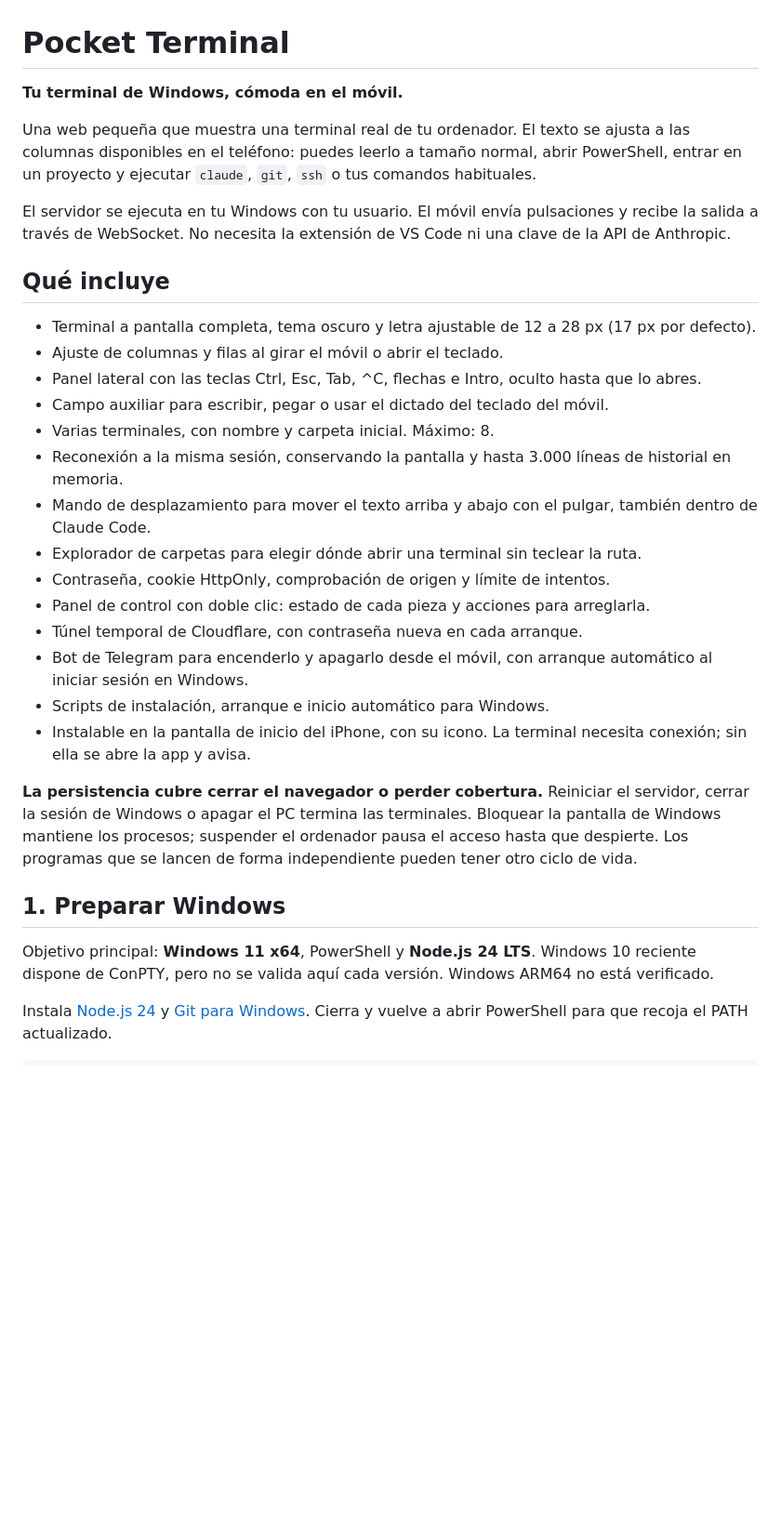
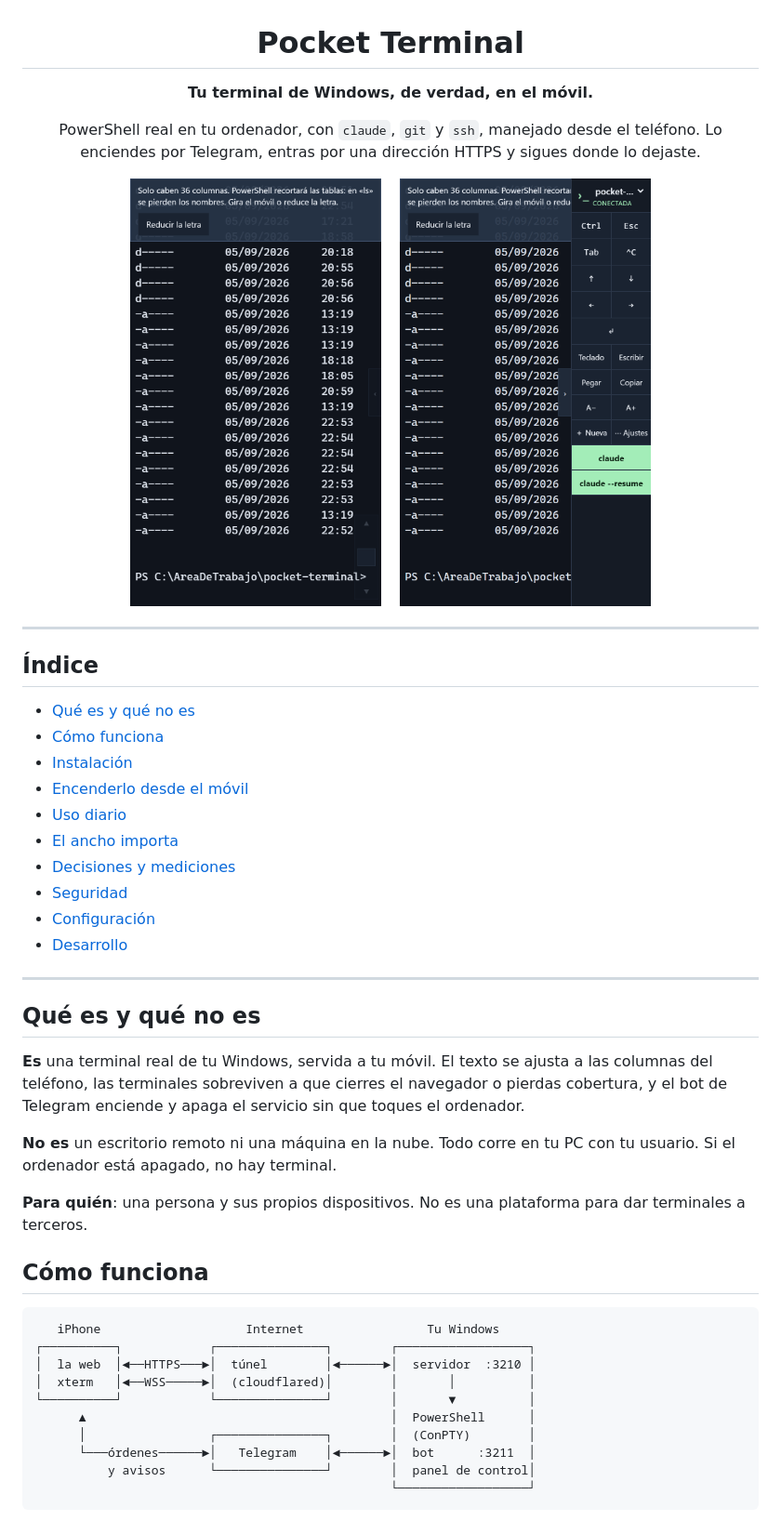
Before and after one commit to Dasge97/pocket-terminal, a Markdown page: README.md, the part around one of its changes. Shown at 93% size. Rendered like a GitHub page; blank space fills up the shorter version.

````diff
--- a/README.md
+++ b/README.md
@@ -1,32 +3,55 @@
 # Pocket Terminal
 
-**Tu terminal de Windows, cómoda en el móvil.**
+**Tu terminal de Windows, de verdad, en el móvil.**
 
-Una web pequeña que muestra una terminal real de tu ordenador. El texto se ajusta a las columnas disponibles en el teléfono: puedes leerlo a tamaño normal, abrir PowerShell, entrar en un proyecto y ejecutar `claude`, `git`, `ssh` o tus comandos habituales.
+PowerShell real en tu ordenador, con `claude`, `git` y `ssh`, manejado desde el teléfono.
+Lo enciendes por Telegram, entras por una dirección HTTPS y sigues donde lo dejaste.
 
-El servidor se ejecuta en tu Windows con tu usuario. El móvil envía pulsaciones y recibe la salida a través de WebSocket. No necesita la extensión de VS Code ni una clave de la API de Anthropic.
+</div>
 
-## Qué incluye
+<div align="center">
+<img src="docs/capturas/terminal.png" alt="La terminal ocupando la pantalla entera del móvil" width="270" />
+&nbsp;&nbsp;
+<img src="docs/capturas/panel.png" alt="El panel lateral con las teclas y los atajos" width="270" />
+</div>
 
-- Terminal a pantalla completa, tema oscuro y letra ajustable de 12 a 28 px (17 px por defecto).
-- Ajuste de columnas y filas al girar el móvil o abrir el teclado.
-- Panel lateral con las teclas Ctrl, Esc, Tab, ^C, flechas e Intro, oculto hasta que lo abres.
-- Campo auxiliar para escribir, pegar o usar el dictado del teclado del móvil.
-- Varias terminales, con nombre y carpeta inicial. Máximo: 8.
-- Reconexión a la misma sesión, conservando la pantalla y hasta 3.000 líneas de historial en memoria.
-- Mando de desplazamiento para mover el texto arriba y abajo con el pulgar, también dentro de Claude Code.
-- Explorador de carpetas para elegir dónde abrir una terminal sin teclear la ruta.
-- Contraseña, cookie HttpOnly, comprobación de origen y límite de intentos.
-- Panel de control con doble clic: estado de cada pieza y acciones para arreglarla.
-- Túnel temporal de Cloudflare, con contraseña nueva en cada arranque.
-- Bot de Telegram para encenderlo y apagarlo desde el móvil, con arranque automático al iniciar sesión en Windows.
-- Scripts de instalación, arranque e inicio automático para Windows.
-- Instalable en la pantalla de inicio del iPhone, con su icono. La terminal necesita conexión; sin ella se abre la app y avisa.
+---
 
-**La persistencia cubre cerrar el navegador o perder cobertura.** Reiniciar el servidor, cerrar la sesión de Windows o apagar el PC termina las terminales. Bloquear la pantalla de Windows mantiene los procesos; suspender el ordenador pausa el acceso hasta que despierte. Los programas que se lancen de forma independiente pueden tener otro ciclo de vida.
+## Índice
 
-## 1. Preparar Windows
+- [Qué es y qué no es](#qué-es-y-qué-no-es)
+- [Cómo funciona](#cómo-funciona)
+- [Instalación](#instalación)
+- [Encenderlo desde el móvil](#encenderlo-desde-el-móvil)
+- [Uso diario](#uso-diario)
+- [El ancho importa](#el-ancho-importa)
+- [Decisiones y mediciones](#decisiones-y-mediciones)
+- [Seguridad](#seguridad)
+- [Configuración](#configuración)
+- [Desarrollo](#desarrollo)
 
-Objetivo principal: **Windows 11 x64**, PowerShell y **Node.js 24 LTS**. Windows 10 reciente dispone de ConPTY, pero no se valida aquí cada versión. Windows ARM64 no está verificado.
+---
 
-Instala [Node.js 24](https://nodejs.org/en/download) y [Git para Windows](https://git-scm.com/downloads/win). Cierra y vuelve a abrir PowerShell para que recoja el PATH actualizado.
+## Qué es y qué no es
+
+**Es** una terminal real de tu Windows, servida a tu móvil. El texto se ajusta a las columnas del teléfono, las terminales sobreviven a que cierres el navegador o pierdas cobertura, y el bot de Telegram enciende y apaga el servicio sin que toques el ordenador.
+
+**No es** un escritorio remoto ni una máquina en la nube. Todo corre en tu PC con tu usuario. Si el ordenador está apagado, no hay terminal.
+
+**Para quién**: una persona y sus propios dispositivos. No es una plataforma para dar terminales a terceros.
+
+## Cómo funciona
+
+```
+   iPhone                    Internet                 Tu Windows
+┌──────────┐            ┌───────────────┐        ┌──────────────────┐
+│  la web  │◄──HTTPS───►│  túnel        │◄──────►│  servidor  :3210 │
+│  xterm   │◄──WSS─────►│  (cloudflared)│        │       │          │
+└──────────┘            └───────────────┘        │       ▼          │
+      ▲                                          │  PowerShell      │
+      │                 ┌───────────────┐        │  (ConPTY)        │
+      └───órdenes──────►│   Telegram    │◄──────►│  bot      :3211  │
+          y avisos      └───────────────┘        │  panel de control│
+                                                 └──────────────────┘
+```
+
````
Also changed, not shown: other parts of README.md (+230 -167 lines), docs/capturas/ajustes.png (renamed from v-ajustes.png), docs/capturas/explorador.png (renamed from v-explorador.png), docs/capturas/login.png (renamed from v-login.png), docs/capturas/nueva-terminal.png (renamed from v-nueva.png), docs/capturas/panel.png (renamed from v-panel.png), docs/capturas/terminal.png (renamed from v-terminal.png), 2 other files.
